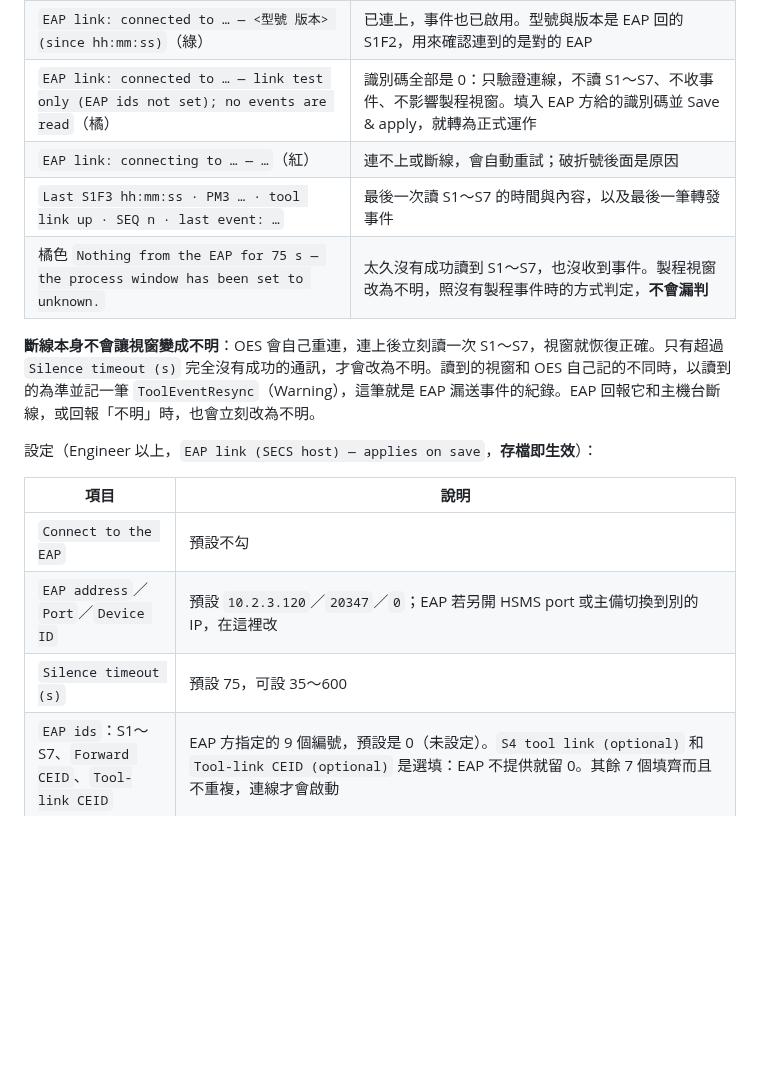
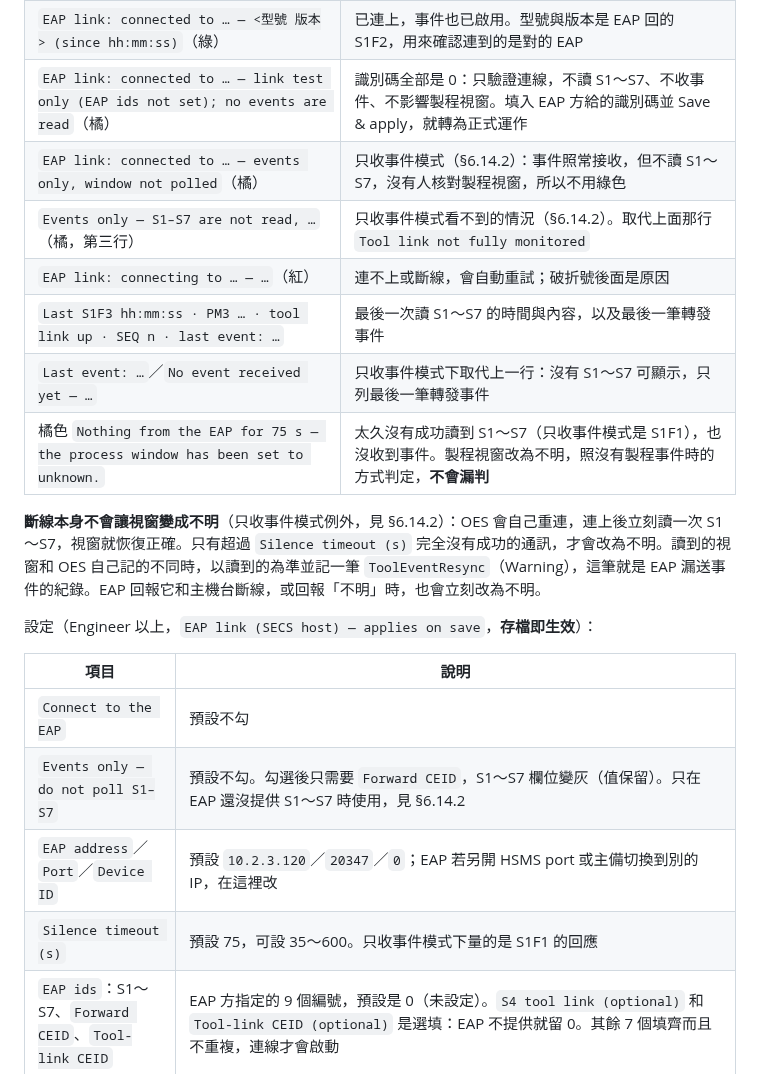
Before and after one commit to Ray1962/OES_Leak_Monitor, a Markdown page: docs/user-manual-zh-TW.md, the part around one of its changes. GitHub-like rendering; blank space fills up the shorter version.

```diff
--- a/docs/user-manual-zh-TW.md
+++ b/docs/user-manual-zh-TW.md
@@ -1177,19 +1177,23 @@ OES 在這條連線上是 **host**，主動連到 EAP（預設 `10.2.3.120:20347
 | `Tool link not fully monitored — …`（橘，第三行） | EAP 不提供 S4 或連線狀態 CEID（`S4 tool link`／`Tool-link CEID` 填 0）。連線照常運作，這行說明 OES 因此看不到什麼 |
 | `EAP link: connected to … — <型號 版本> (since hh:mm:ss)`（綠） | 已連上，事件也已啟用。型號與版本是 EAP 回的 S1F2，用來確認連到的是對的 EAP |
 | `EAP link: connected to … — link test only (EAP ids not set); no events are read`（橘） | 識別碼全部是 0：只驗證連線，不讀 S1～S7、不收事件、不影響製程視窗。填入 EAP 方給的識別碼並 Save & apply，就轉為正式運作 |
+| `EAP link: connected to … — events only, window not polled`（橘） | 只收事件模式（§6.14.2）：事件照常接收，但不讀 S1～S7，沒有人核對製程視窗，所以不用綠色 |
+| `Events only — S1–S7 are not read, …`（橘，第三行） | 只收事件模式看不到的情況（§6.14.2）。取代上面那行 `Tool link not fully monitored` |
 | `EAP link: connecting to … — …`（紅） | 連不上或斷線，會自動重試；破折號後面是原因 |
 | `Last S1F3 hh:mm:ss · PM3 … · tool link up · SEQ n · last event: …` | 最後一次讀 S1～S7 的時間與內容，以及最後一筆轉發事件 |
-| 橘色 `Nothing from the EAP for 75 s — the process window has been set to unknown.` | 太久沒有成功讀到 S1～S7，也沒收到事件。製程視窗改為不明，照沒有製程事件時的方式判定，**不會漏判** |
-
-**斷線本身不會讓視窗變成不明**：OES 會自己重連，連上後立刻讀一次 S1～S7，視窗就恢復正確。只有超過 `Silence timeout (s)` 完全沒有成功的通訊，才會改為不明。讀到的視窗和 OES 自己記的不同時，以讀到的為準並記一筆 `ToolEventResync`（Warning），這筆就是 EAP 漏送事件的紀錄。EAP 回報它和主機台斷線，或回報「不明」時，也會立刻改為不明。
+| `Last event: …`／`No event received yet — …` | 只收事件模式下取代上一行：沒有 S1～S7 可顯示，只列最後一筆轉發事件 |
+| 橘色 `Nothing from the EAP for 75 s — the process window has been set to unknown.` | 太久沒有成功讀到 S1～S7（只收事件模式是 S1F1），也沒收到事件。製程視窗改為不明，照沒有製程事件時的方式判定，**不會漏判** |
+
+**斷線本身不會讓視窗變成不明**（只收事件模式例外，見 §6.14.2）：OES 會自己重連，連上後立刻讀一次 S1～S7，視窗就恢復正確。只有超過 `Silence timeout (s)` 完全沒有成功的通訊，才會改為不明。讀到的視窗和 OES 自己記的不同時，以讀到的為準並記一筆 `ToolEventResync`（Warning），這筆就是 EAP 漏送事件的紀錄。EAP 回報它和主機台斷線，或回報「不明」時，也會立刻改為不明。
 
 設定（Engineer 以上，`EAP link (SECS host) — applies on save`，**存檔即生效**）：
 
 | 項目 | 說明 |
 |---|---|
 | `Connect to the EAP` | 預設不勾 |
+| `Events only — do not poll S1–S7` | 預設不勾。勾選後只需要 `Forward CEID`，S1～S7 欄位變灰（值保留）。只在 EAP 還沒提供 S1～S7 時使用，見 §6.14.2 |
 | `EAP address`／`Port`／`Device ID` | 預設 `10.2.3.120`／`20347`／`0`；EAP 若另開 HSMS port 或主備切換到別的 IP，在這裡改 |
-| `Silence timeout (s)` | 預設 75，可設 35～600 |
+| `Silence timeout (s)` | 預設 75，可設 35～600。只收事件模式下量的是 S1F1 的回應 |
 | `EAP ids`：S1～S7、`Forward CEID`、`Tool-link CEID` | EAP 方指定的 9 個編號，預設是 0（未設定）。`S4 tool link (optional)` 和 `Tool-link CEID (optional)` 是選填：EAP 不提供就留 0。其餘 7 個填齊而且不重複，連線才會啟動 |
 | `Read ids from EAP` | 向已連上的 EAP 查詢狀態變數與事件的名稱（S1F11、S1F23），依規格約定的名稱找出 9 個編號，結果列在下方表格。**不會改動任何欄位**。識別碼全部是 0 的連線測試，連上時會自動查一次 |
 | 名稱查詢表格 | 每個識別碼一列：約定名稱、找到的編號、狀態（✓／`wrong type`／`not found`／`not provided`／`ambiguous`）、欄位目前的值、說明。找到的編號和欄位不同時，整列以黃底標出，用來核對已輸入的編號；狀態不是 ✓ 的以橘字標出。`Every name the EAP reported` 展開後是平台回報的全部名稱，名稱和約定不同時照它人工核對 |
```
Also changed, not shown: other parts of docs/user-manual-zh-TW.md (+22 -4 lines), docs/images/manual-eap.png, 1 other file.
